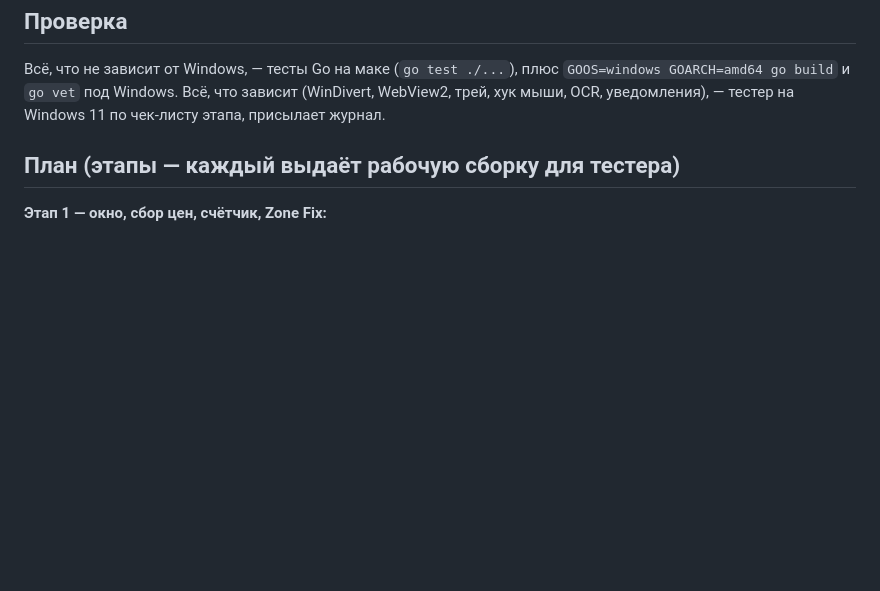
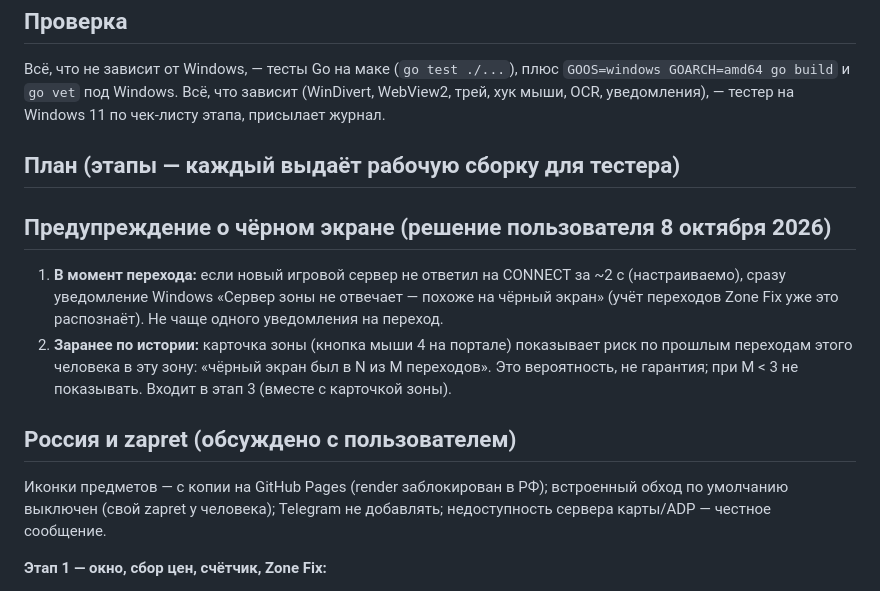
Before and after one commit to VAnatoliyV/albion-zone-fix, a Markdown page: docs/2026-10-08-albion-journal-windows.md, the part around the change. Drawn GitHub-style; blank space fills up the shorter version.

Commit message:
Windows: предупреждение о чёрном экране и решения под Россию в спецификации

```diff
--- a/docs/2026-10-08-albion-journal-windows.md
+++ b/docs/2026-10-08-albion-journal-windows.md
@@ -59,6 +59,24 @@
 
 ## План (этапы — каждый выдаёт рабочую сборку для тестера)
 
+## Предупреждение о чёрном экране (решение пользователя 8 октября 2026)
+
+1. **В момент перехода:** если новый игровой сервер не ответил на CONNECT
+   за ~2 с (настраиваемо), сразу уведомление Windows «Сервер зоны не
+   отвечает — похоже на чёрный экран» (учёт переходов Zone Fix уже это
+   распознаёт). Не чаще одного уведомления на переход.
+2. **Заранее по истории:** карточка зоны (кнопка мыши 4 на портале)
+   показывает риск по прошлым переходам этого человека в эту зону:
+   «чёрный экран был в N из M переходов». Это вероятность, не гарантия;
+   при M < 3 не показывать.
+Входит в этап 3 (вместе с карточкой зоны).
+
+## Россия и zapret (обсуждено с пользователем)
+
+Иконки предметов — с копии на GitHub Pages (render заблокирован в РФ);
+встроенный обход по умолчанию выключен (свой zapret у человека); Telegram не
+добавлять; недоступность сервера карты/ADP — честное сообщение.
+
 **Этап 1 — окно, сбор цен, счётчик, Zone Fix:**
 - T1. Форк: вход «сырой пакет» (`client.FeedRaw(ipPacket []byte)` или
   аналог), режим без pcap; конфиг из кода (ADP вкл/выкл, сессия вкл/выкл,
```
